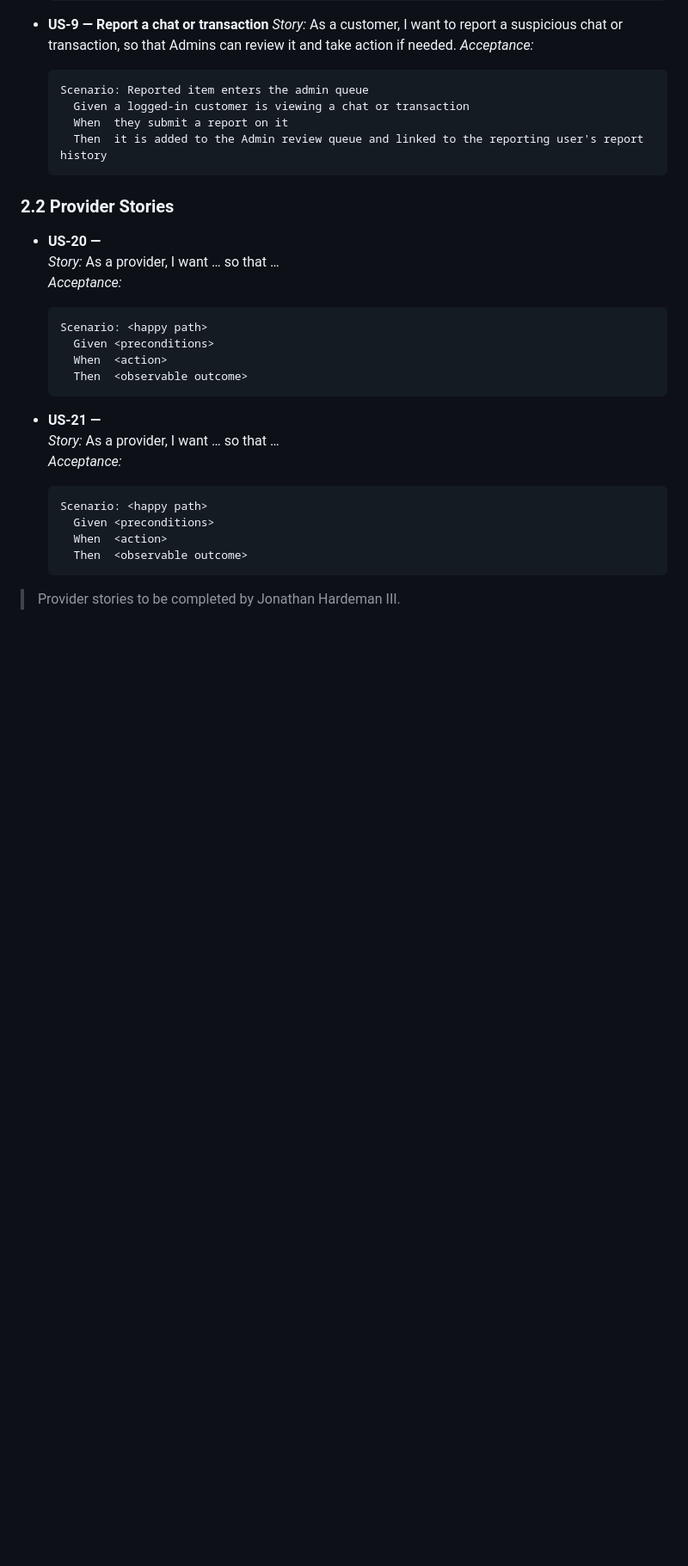
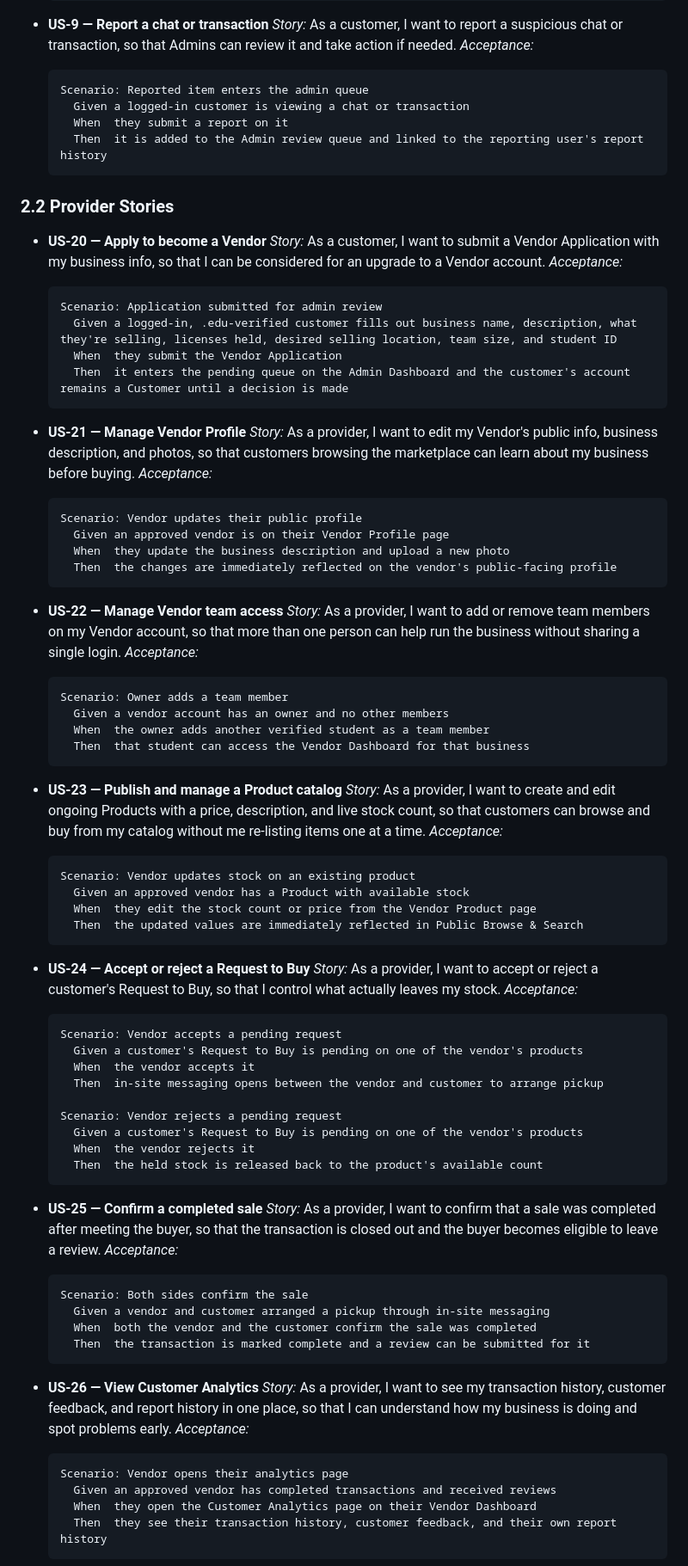
Before and after one commit to darylcarter2006/f26-team23, a Markdown page: docs/SpartanMarketplaceSRS.md, the part around one of its changes. Shown at 86% size. GitHub-like rendering; blank space fills up the shorter version.

Commit message:
Edited the srs.md according to Prof Ntinis template, added my half of the user stories.

````diff
--- a/docs/SpartanMarketplaceSRS.md
+++ b/docs/SpartanMarketplaceSRS.md
@@ -149,24 +149,78 @@ Write each story as: **As a `<role>`, I want `<capability>`, so that `<benefit>`
   ```
 
 ### 2.2 Provider Stories
-- **US-20 — <short title>**
-  _Story:_ As a provider, I want … so that …
+- **US-20 — Apply to become a Vendor**
+  _Story:_ As a customer, I want to submit a Vendor Application with my business info, so that I can be considered for an upgrade to a Vendor account.
   _Acceptance:_
   ```gherkin
-  Scenario: <happy path>
-    Given <preconditions>
-    When  <action>
-    Then  <observable outcome>
+  Scenario: Application submitted for admin review
+    Given a logged-in, .edu-verified customer fills out business name, description, what they're selling, licenses held, desired selling location, team size, and student ID
+    When  they submit the Vendor Application
+    Then  it enters the pending queue on the Admin Dashboard and the customer's account remains a Customer until a decision is made
   ```
 
-- **US-21 — <short title>**
-  _Story:_ As a provider, I want … so that …
+- **US-21 — Manage Vendor Profile**
+  _Story:_ As a provider, I want to edit my Vendor's public info, business description, and photos, so that customers browsing the marketplace can learn about my business before buying.
   _Acceptance:_
   ```gherkin
-  Scenario: <happy path>
-    Given <preconditions>
-    When  <action>
-    Then  <observable outcome>
+  Scenario: Vendor updates their public profile
+    Given an approved vendor is on their Vendor Profile page
+    When  they update the business description and upload a new photo
+    Then  the changes are immediately reflected on the vendor's public-facing profile
   ```
 
-> Provider stories to be completed by Jonathan Hardeman III.
+- **US-22 — Manage Vendor team access**
+  _Story:_ As a provider, I want to add or remove team members on my Vendor account, so that more than one person can help run the business without sharing a single login.
+  _Acceptance:_
+  ```gherkin
+  Scenario: Owner adds a team member
+    Given a vendor account has an owner and no other members
+    When  the owner adds another verified student as a team member
+    Then  that student can access the Vendor Dashboard for that business
+  ```
+
+- **US-23 — Publish and manage a Product catalog**
+  _Story:_ As a provider, I want to create and edit ongoing Products with a price, description, and live stock count, so that customers can browse and buy from my catalog without me re-listing items one at a time.
+  _Acceptance:_
+  ```gherkin
+  Scenario: Vendor updates stock on an existing product
+    Given an approved vendor has a Product with available stock
+    When  they edit the stock count or price from the Vendor Product page
+    Then  the updated values are immediately reflected in Public Browse & Search
+  ```
+
+- **US-24 — Accept or reject a Request to Buy**
+  _Story:_ As a provider, I want to accept or reject a customer's Request to Buy, so that I control what actually leaves my stock.
+  _Acceptance:_
+  ```gherkin
+  Scenario: Vendor accepts a pending request
+    Given a customer's Request to Buy is pending on one of the vendor's products
+    When  the vendor accepts it
+    Then  in-site messaging opens between the vendor and customer to arrange pickup
+
+  Scenario: Vendor rejects a pending request
+    Given a customer's Request to Buy is pending on one of the vendor's products
+    When  the vendor rejects it
+    Then  the held stock is released back to the product's available count
+  ```
+
+- **US-25 — Confirm a completed sale**
+  _Story:_ As a provider, I want to confirm that a sale was completed after meeting the buyer, so that the transaction is closed out and the buyer becomes eligible to leave a review.
+  _Acceptance:_
+  ```gherkin
+  Scenario: Both sides confirm the sale
+    Given a vendor and customer arranged a pickup through in-site messaging
+    When  both the vendor and the customer confirm the sale was completed
+    Then  the transaction is marked complete and a review can be submitted for it
+  ```
+
+- **US-26 — View Customer Analytics**
+  _Story:_ As a provider, I want to see my transaction history, customer feedback, and report history in one place, so that I can understand how my business is doing and spot problems early.
+  _Acceptance:_
+  ```gherkin
+  Scenario: Vendor opens their analytics page
+    Given an approved vendor has completed transactions and received reviews
+    When  they open the Customer Analytics page on their Vendor Dashboard
+    Then  they see their transaction history, customer feedback, and their own report history
+  ```
+
````
Also changed, not shown: other parts of docs/SpartanMarketplaceSRS.md (+9 -0 lines).
